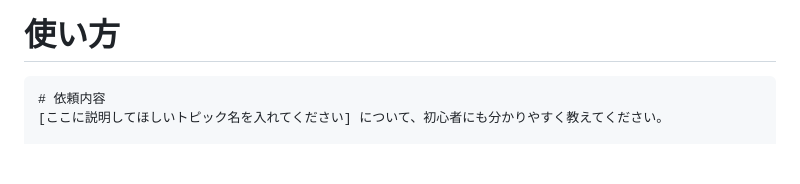
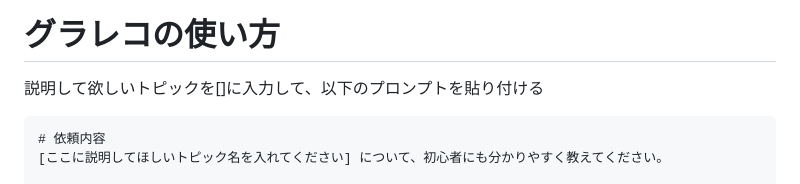
Before and after one commit to i-am-ethan/grareco, a Markdown page: README.md, the part around the change. Drawn GitHub-style; blank space fills up the shorter version.

Commit message:
[Update] README.mdのタイトルを「使い方」から「グラレコの使い方」に変更し、説明を追加

````diff
--- a/README.md
+++ b/README.md
@@ -1,4 +1,5 @@
-# 使い方
+# グラレコの使い方
+説明して欲しいトピックを[]に入力して、以下のプロンプトを貼り付ける
 
 ```
 # 依頼内容
````
